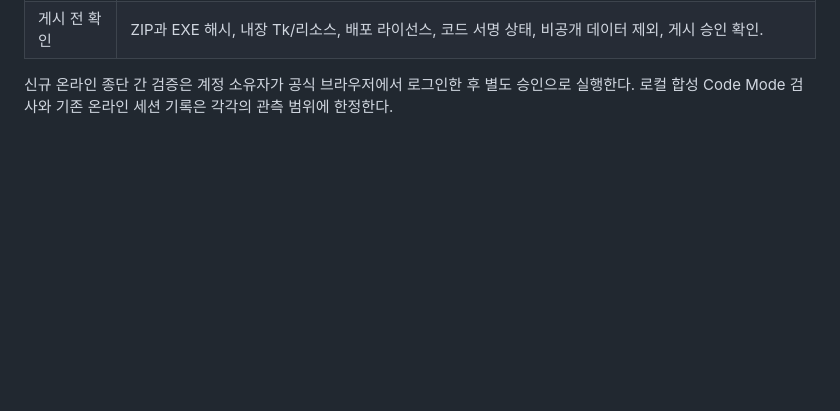
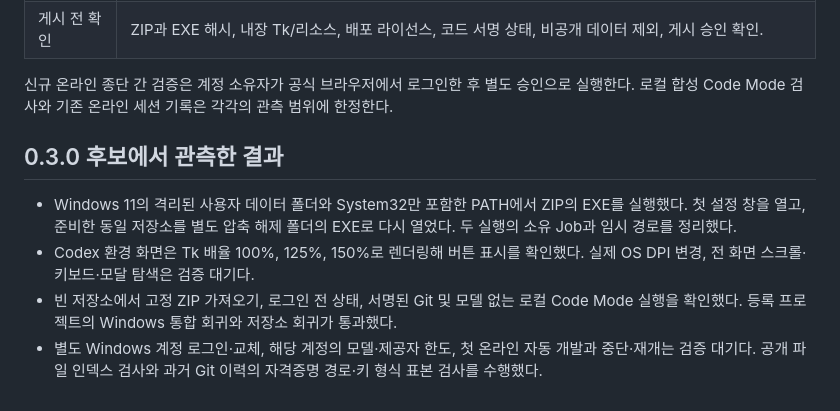
Before and after one commit to RuinaR/DevOrchestra, a Markdown page: docs/WINDOWS-RELEASE-QA.md, the part around the change. Drawn GitHub-style; blank space fills up the shorter version.

```diff
--- a/docs/WINDOWS-RELEASE-QA.md
+++ b/docs/WINDOWS-RELEASE-QA.md
@@ -12,3 +12,10 @@
 | 게시 전 확인 | ZIP과 EXE 해시, 내장 Tk/리소스, 배포 라이선스, 코드 서명 상태, 비공개 데이터 제외, 게시 승인 확인. |
 
 신규 온라인 종단 간 검증은 계정 소유자가 공식 브라우저에서 로그인한 후 별도 승인으로 실행한다. 로컬 합성 Code Mode 검사와 기존 온라인 세션 기록은 각각의 관측 범위에 한정한다.
+
+## 0.3.0 후보에서 관측한 결과
+
+- Windows 11의 격리된 사용자 데이터 폴더와 System32만 포함한 PATH에서 ZIP의 EXE를 실행했다. 첫 설정 창을 열고, 준비한 동일 저장소를 별도 압축 해제 폴더의 EXE로 다시 열었다. 두 실행의 소유 Job과 임시 경로를 정리했다.
+- Codex 환경 화면은 Tk 배율 100%, 125%, 150%로 렌더링해 버튼 표시를 확인했다. 실제 OS DPI 변경, 전 화면 스크롤·키보드·모달 탐색은 검증 대기다.
+- 빈 저장소에서 고정 ZIP 가져오기, 로그인 전 상태, 서명된 Git 및 모델 없는 로컬 Code Mode 실행을 확인했다. 등록 프로젝트의 Windows 통합 회귀와 저장소 회귀가 통과했다.
+- 별도 Windows 계정 로그인·교체, 해당 계정의 모델·제공자 한도, 첫 온라인 자동 개발과 중단·재개는 검증 대기다. 공개 파일 인덱스 검사와 과거 Git 이력의 자격증명 경로·키 형식 표본 검사를 수행했다.
```
Also changed, not shown: README.md (+4 -2 lines), docs/windows-codex-setup.png (added), 2 other files.
